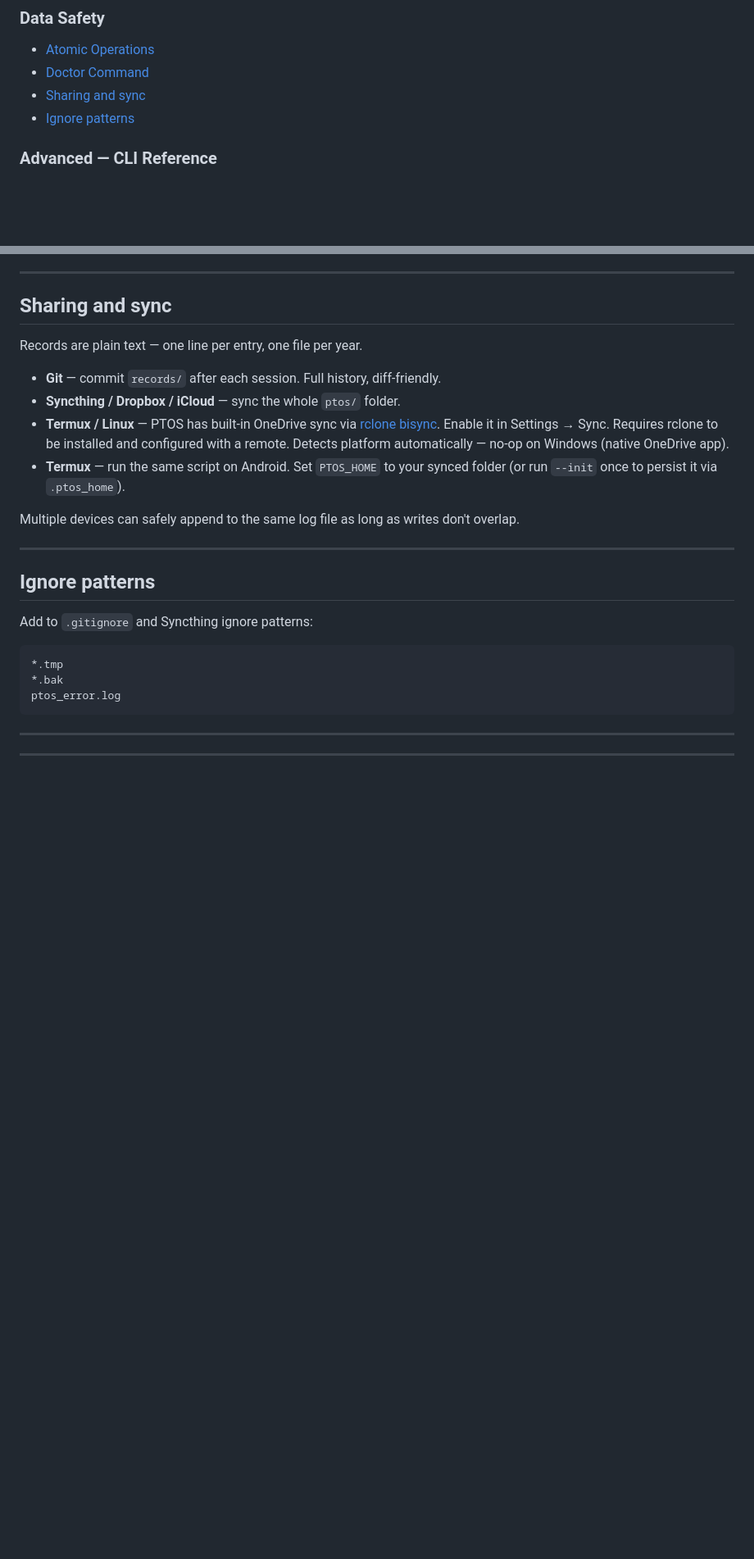
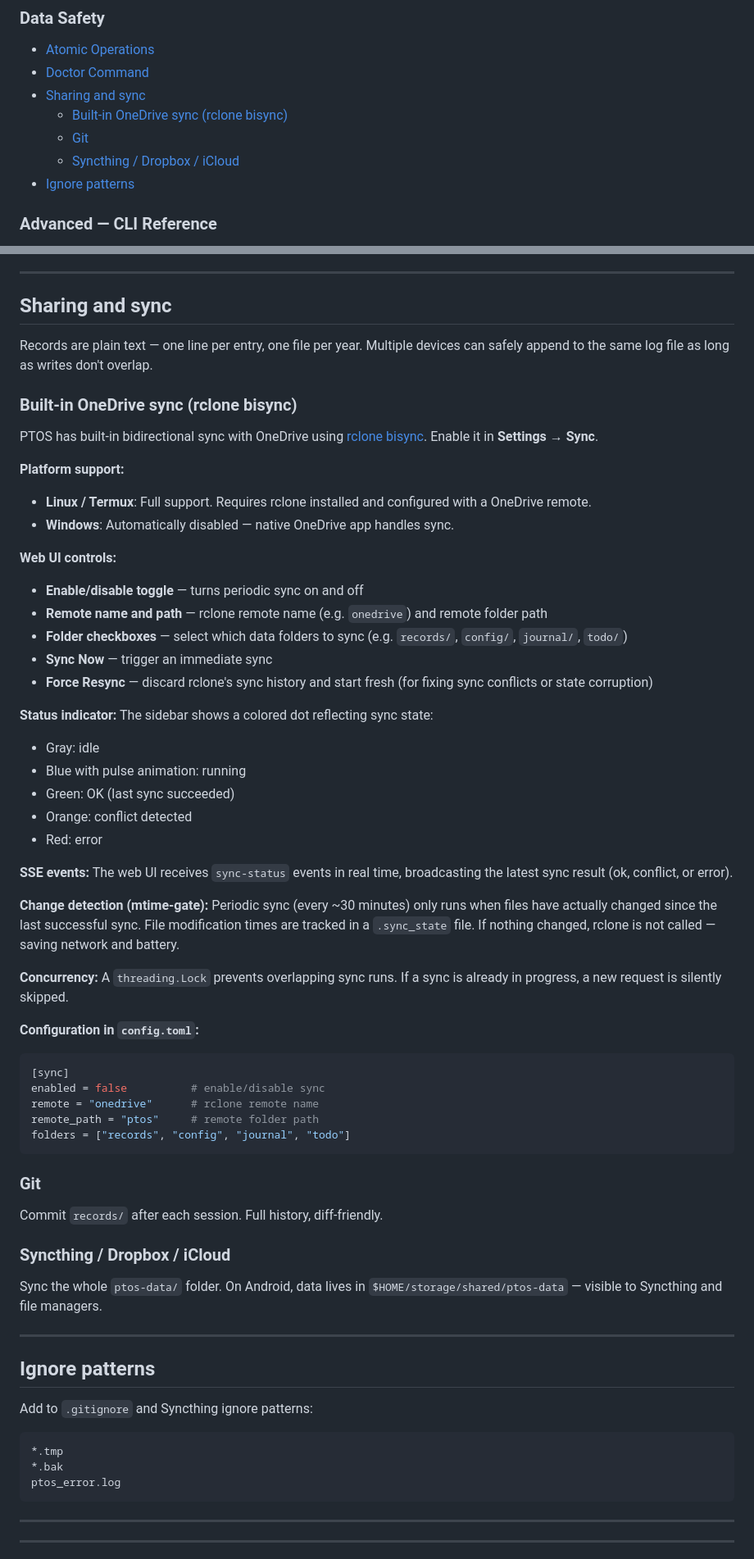
Before and after one commit to godwinburby/ptos, a Markdown page: README.md, 2 parts joined by grey strips. Shown at 82% size. Rendered like a GitHub page; blank space fills up the shorter version.

Commit message:
README: update folder structure, add sync module docs

````diff
--- a/README.md
+++ b/README.md
@@ -37,6 +37,9 @@ No database. No cloud. You own the data completely.
 - [Atomic Operations](#atomic-operations)
 - [Doctor Command](#doctor-command)
 - [Sharing and sync](#sharing-and-sync)
+  - [Built-in OneDrive sync (rclone bisync)](#built-in-onedrive-sync-rclone-bisync)
+  - [Git](#git)
+  - [Syncthing / Dropbox / iCloud](#syncthing--dropbox--icloud)
 - [Ignore patterns](#ignore-patterns)
 
 ### Advanced — CLI Reference
@@ -872,14 +885,64 @@ writable.
 
 ## Sharing and sync
 
-Records are plain text — one line per entry, one file per year.
-
-- **Git** — commit `records/` after each session. Full history, diff-friendly.
-- **Syncthing / Dropbox / iCloud** — sync the whole `ptos/` folder.
-- **Termux / Linux** — PTOS has built-in OneDrive sync via [rclone bisync](https://rclone.org/). Enable it in Settings → Sync. Requires rclone to be installed and configured with a remote. Detects platform automatically — no-op on Windows (native OneDrive app).
-- **Termux** — run the same script on Android. Set `PTOS_HOME` to your synced folder (or run `--init` once to persist it via `.ptos_home`).
-
-Multiple devices can safely append to the same log file as long as writes don't overlap.
+Records are plain text — one line per entry, one file per year. Multiple
+devices can safely append to the same log file as long as writes don't overlap.
+
+### Built-in OneDrive sync (rclone bisync)
+
+PTOS has built-in bidirectional sync with OneDrive using
+[rclone bisync](https://rclone.org/). Enable it in **Settings → Sync**.
+
+**Platform support:**
+- **Linux / Termux**: Full support. Requires rclone installed and configured
+  with a OneDrive remote.
+- **Windows**: Automatically disabled — native OneDrive app handles sync.
+
+**Web UI controls:**
+- **Enable/disable toggle** — turns periodic sync on and off
+- **Remote name and path** — rclone remote name (e.g. `onedrive`) and remote
+  folder path
+- **Folder checkboxes** — select which data folders to sync (e.g. `records/`,
+  `config/`, `journal/`, `todo/`)
+- **Sync Now** — trigger an immediate sync
+- **Force Resync** — discard rclone's sync history and start fresh (for
+  fixing sync conflicts or state corruption)
+
+**Status indicator:** The sidebar shows a colored dot reflecting sync state:
+- Gray: idle
+- Blue with pulse animation: running
+- Green: OK (last sync succeeded)
+- Orange: conflict detected
+- Red: error
+
+**SSE events:** The web UI receives `sync-status` events in real time,
+broadcasting the latest sync result (ok, conflict, or error).
+
+**Change detection (mtime-gate):** Periodic sync (every ~30 minutes) only
+runs when files have actually changed since the last successful sync. File
+modification times are tracked in a `.sync_state` file. If nothing changed,
+rclone is not called — saving network and battery.
+
+**Concurrency:** A `threading.Lock` prevents overlapping sync runs. If a
+sync is already in progress, a new request is silently skipped.
+
+**Configuration in `config.toml`:**
+```toml
+[sync]
+enabled = false          # enable/disable sync
+remote = "onedrive"      # rclone remote name
+remote_path = "ptos"     # remote folder path
+folders = ["records", "config", "journal", "todo"]
+```
+
+### Git
+
+Commit `records/` after each session. Full history, diff-friendly.
+
+### Syncthing / Dropbox / iCloud
+
+Sync the whole `ptos-data/` folder. On Android, data lives in
+`$HOME/storage/shared/ptos-data` — visible to Syncthing and file managers.
 
 ---
 
````
Also changed, not shown: other parts of README.md (+31 -21 lines).
